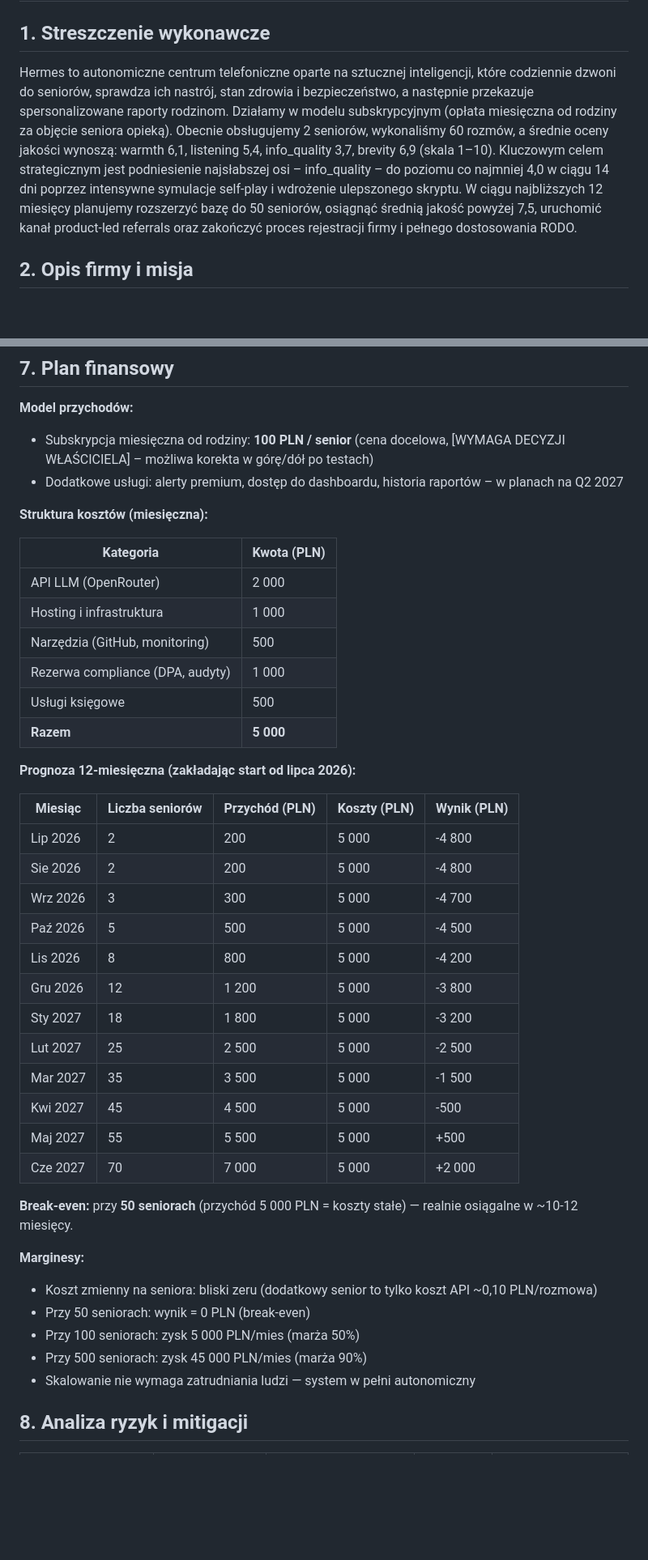
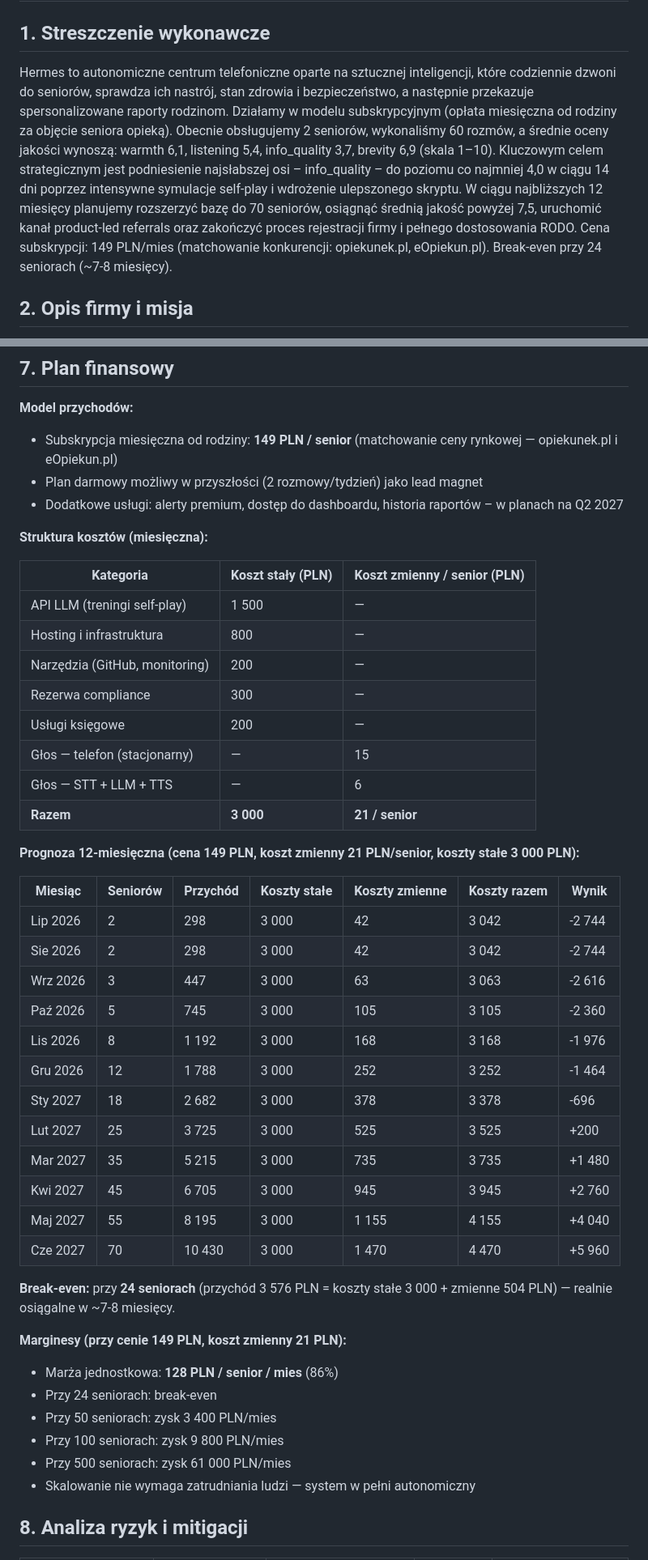
Before and after one commit to PiotrStyla/Hermes, a Markdown page: docs/business/business_plan.md, 2 parts joined by grey strips. Shown at 81% size. GitHub-like rendering; blank space fills up the shorter version.

Commit message:
Update business plan: real competition (opiekunek.pl, eOpiekun.pl), price 149 PLN, voice costs for Poland, break-even at 24 seniors

```diff
--- a/docs/business/business_plan.md
+++ b/docs/business/business_plan.md
@@ -2,7 +2,7 @@
 
 ## 1. Streszczenie wykonawcze
 
-Hermes to autonomiczne centrum telefoniczne oparte na sztucznej inteligencji, które codziennie dzwoni do seniorów, sprawdza ich nastrój, stan zdrowia i bezpieczeństwo, a następnie przekazuje spersonalizowane raporty rodzinom. Działamy w modelu subskrypcyjnym (opłata miesięczna od rodziny za objęcie seniora opieką). Obecnie obsługujemy 2 seniorów, wykonaliśmy 60 rozmów, a średnie oceny jakości wynoszą: warmth 6,1, listening 5,4, info_quality 3,7, brevity 6,9 (skala 1–10). Kluczowym celem strategicznym jest podniesienie najsłabszej osi – info_quality – do poziomu co najmniej 4,0 w ciągu 14 dni poprzez intensywne symulacje self-play i wdrożenie ulepszonego skryptu. W ciągu najbliższych 12 miesięcy planujemy rozszerzyć bazę do 50 seniorów, osiągnąć średnią jakość powyżej 7,5, uruchomić kanał product-led referrals oraz zakończyć proces rejestracji firmy i pełnego dostosowania RODO.
+Hermes to autonomiczne centrum telefoniczne oparte na sztucznej inteligencji, które codziennie dzwoni do seniorów, sprawdza ich nastrój, stan zdrowia i bezpieczeństwo, a następnie przekazuje spersonalizowane raporty rodzinom. Działamy w modelu subskrypcyjnym (opłata miesięczna od rodziny za objęcie seniora opieką). Obecnie obsługujemy 2 seniorów, wykonaliśmy 60 rozmów, a średnie oceny jakości wynoszą: warmth 6,1, listening 5,4, info_quality 3,7, brevity 6,9 (skala 1–10). Kluczowym celem strategicznym jest podniesienie najsłabszej osi – info_quality – do poziomu co najmniej 4,0 w ciągu 14 dni poprzez intensywne symulacje self-play i wdrożenie ulepszonego skryptu. W ciągu najbliższych 12 miesięcy planujemy rozszerzyć bazę do 70 seniorów, osiągnąć średnią jakość powyżej 7,5, uruchomić kanał product-led referrals oraz zakończyć proces rejestracji firmy i pełnego dostosowania RODO. Cena subskrypcji: 149 PLN/mies (matchowanie konkurencji: opiekunek.pl, eOpiekun.pl). Break-even przy 24 seniorach (~7-8 miesięcy).
 
 ## 2. Opis firmy i misja
 
@@ -131,44 +158,48 @@ Firma operuje w pełni autonomicznie — nie ma pracowników. Wszystkie role (Ma
 ## 7. Plan finansowy
 
 **Model przychodów:**
-- Subskrypcja miesięczna od rodziny: **100 PLN / senior** (cena docelowa, [WYMAGA DECYZJI WŁAŚCICIELA] – możliwa korekta w górę/dół po testach)
+- Subskrypcja miesięczna od rodziny: **149 PLN / senior** (matchowanie ceny rynkowej — opiekunek.pl i eOpiekun.pl)
+- Plan darmowy możliwy w przyszłości (2 rozmowy/tydzień) jako lead magnet
 - Dodatkowe usługi: alerty premium, dostęp do dashboardu, historia raportów – w planach na Q2 2027
 
 **Struktura kosztów (miesięczna):**
 
-| Kategoria | Kwota (PLN) |
-|-----------|-------------|
-| API LLM (OpenRouter) | 2 000 |
-| Hosting i infrastruktura | 1 000 |
-| Narzędzia (GitHub, monitoring) | 500 |
-| Rezerwa compliance (DPA, audyty) | 1 000 |
-| Usługi księgowe | 500 |
-| **Razem** | **5 000** |
+| Kategoria | Koszt stały (PLN) | Koszt zmienny / senior (PLN) |
+|-----------|-------------------|-----------------------------|
+| API LLM (treningi self-play) | 1 500 | — |
+| Hosting i infrastruktura | 800 | — |
+| Narzędzia (GitHub, monitoring) | 200 | — |
+| Rezerwa compliance | 300 | — |
+| Usługi księgowe | 200 | — |
+| Głos — telefon (stacjonarny) | — | 15 |
+| Głos — STT + LLM + TTS | — | 6 |
+| **Razem** | **3 000** | **21 / senior** |
 
-**Prognoza 12-miesięczna (zakładając start od lipca 2026):**
+**Prognoza 12-miesięczna (cena 149 PLN, koszt zmienny 21 PLN/senior, koszty stałe 3 000 PLN):**
 
-| Miesiąc | Liczba seniorów | Przychód (PLN) | Koszty (PLN) | Wynik (PLN) |
-|---------|----------------|----------------|--------------|-------------|
-| Lip 2026 | 2 | 200 | 5 000 | -4 800 |
-| Sie 2026 | 2 | 200 | 5 000 | -4 800 |
-| Wrz 2026 | 3 | 300 | 5 000 | -4 700 |
-| Paź 2026 | 5 | 500 | 5 000 | -4 500 |
-| Lis 2026 | 8 | 800 | 5 000 | -4 200 |
-| Gru 2026 | 12 | 1 200 | 5 000 | -3 800 |
-| Sty 2027 | 18 | 1 800 | 5 000 | -3 200 |
-| Lut 2027 | 25 | 2 500 | 5 000 | -2 500 |
-| Mar 2027 | 35 | 3 500 | 5 000 | -1 500 |
-| Kwi 2027 | 45 | 4 500 | 5 000 | -500 |
-| Maj 2027 | 55 | 5 500 | 5 000 | +500 |
-| Cze 2027 | 70 | 7 000 | 5 000 | +2 000 |
+| Miesiąc | Seniorów | Przychód | Koszty stałe | Koszty zmienne | Koszty razem | Wynik |
+|---------|----------|----------|-------------|----------------|-------------|-------|
+| Lip 2026 | 2 | 298 | 3 000 | 42 | 3 042 | -2 744 |
+| Sie 2026 | 2 | 298 | 3 000 | 42 | 3 042 | -2 744 |
+| Wrz 2026 | 3 | 447 | 3 000 | 63 | 3 063 | -2 616 |
+| Paź 2026 | 5 | 745 | 3 000 | 105 | 3 105 | -2 360 |
+| Lis 2026 | 8 | 1 192 | 3 000 | 168 | 3 168 | -1 976 |
+| Gru 2026 | 12 | 1 788 | 3 000 | 252 | 3 252 | -1 464 |
+| Sty 2027 | 18 | 2 682 | 3 000 | 378 | 3 378 | -696 |
+| Lut 2027 | 25 | 3 725 | 3 000 | 525 | 3 525 | +200 |
+| Mar 2027 | 35 | 5 215 | 3 000 | 735 | 3 735 | +1 480 |
+| Kwi 2027 | 45 | 6 705 | 3 000 | 945 | 3 945 | +2 760 |
+| Maj 2027 | 55 | 8 195 | 3 000 | 1 155 | 4 155 | +4 040 |
+| Cze 2027 | 70 | 10 430 | 3 000 | 1 470 | 4 470 | +5 960 |
 
-**Break-even:** przy **50 seniorach** (przychód 5 000 PLN = koszty stałe) — realnie osiągalne w ~10-12 miesięcy.
+**Break-even:** przy **24 seniorach** (przychód 3 576 PLN = koszty stałe 3 000 + zmienne 504 PLN) — realnie osiągalne w ~7-8 miesięcy.
 
-**Marginesy:**
-- Koszt zmienny na seniora: bliski zeru (dodatkowy senior to tylko koszt API ~0,10 PLN/rozmowa)
-- Przy 50 seniorach: wynik = 0 PLN (break-even)
-- Przy 100 seniorach: zysk 5 000 PLN/mies (marża 50%)
-- Przy 500 seniorach: zysk 45 000 PLN/mies (marża 90%)
+**Marginesy (przy cenie 149 PLN, koszt zmienny 21 PLN):**
+- Marża jednostkowa: **128 PLN / senior / mies** (86%)
+- Przy 24 seniorach: break-even
+- Przy 50 seniorach: zysk 3 400 PLN/mies
+- Przy 100 seniorach: zysk 9 800 PLN/mies
+- Przy 500 seniorach: zysk 61 000 PLN/mies
 - Skalowanie nie wymaga zatrudniania ludzi — system w pełni autonomiczny
 
 ## 8. Analiza ryzyk i mitigacji
```
Also changed, not shown: other parts of docs/business/business_plan.md (+39 -12 lines).
